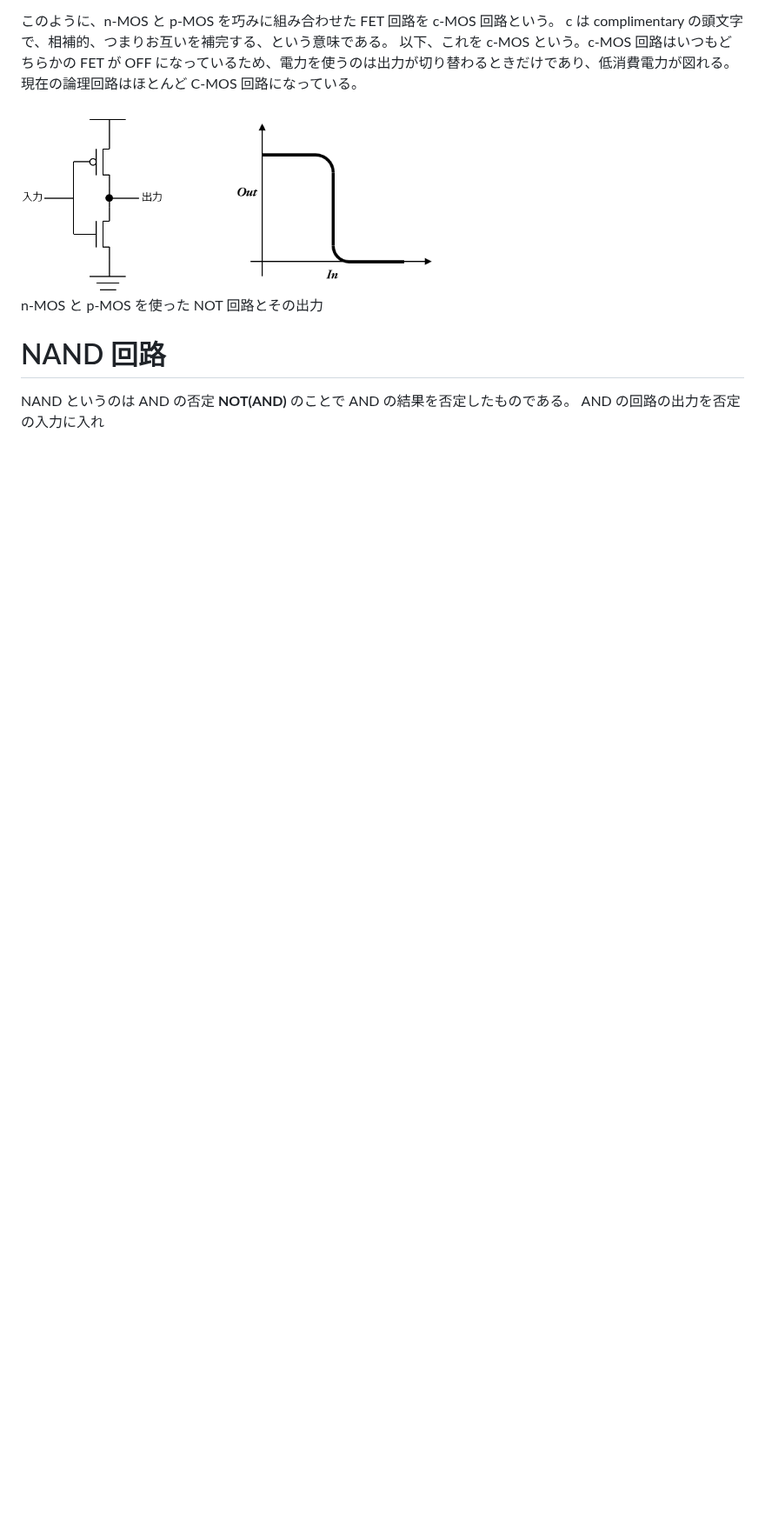
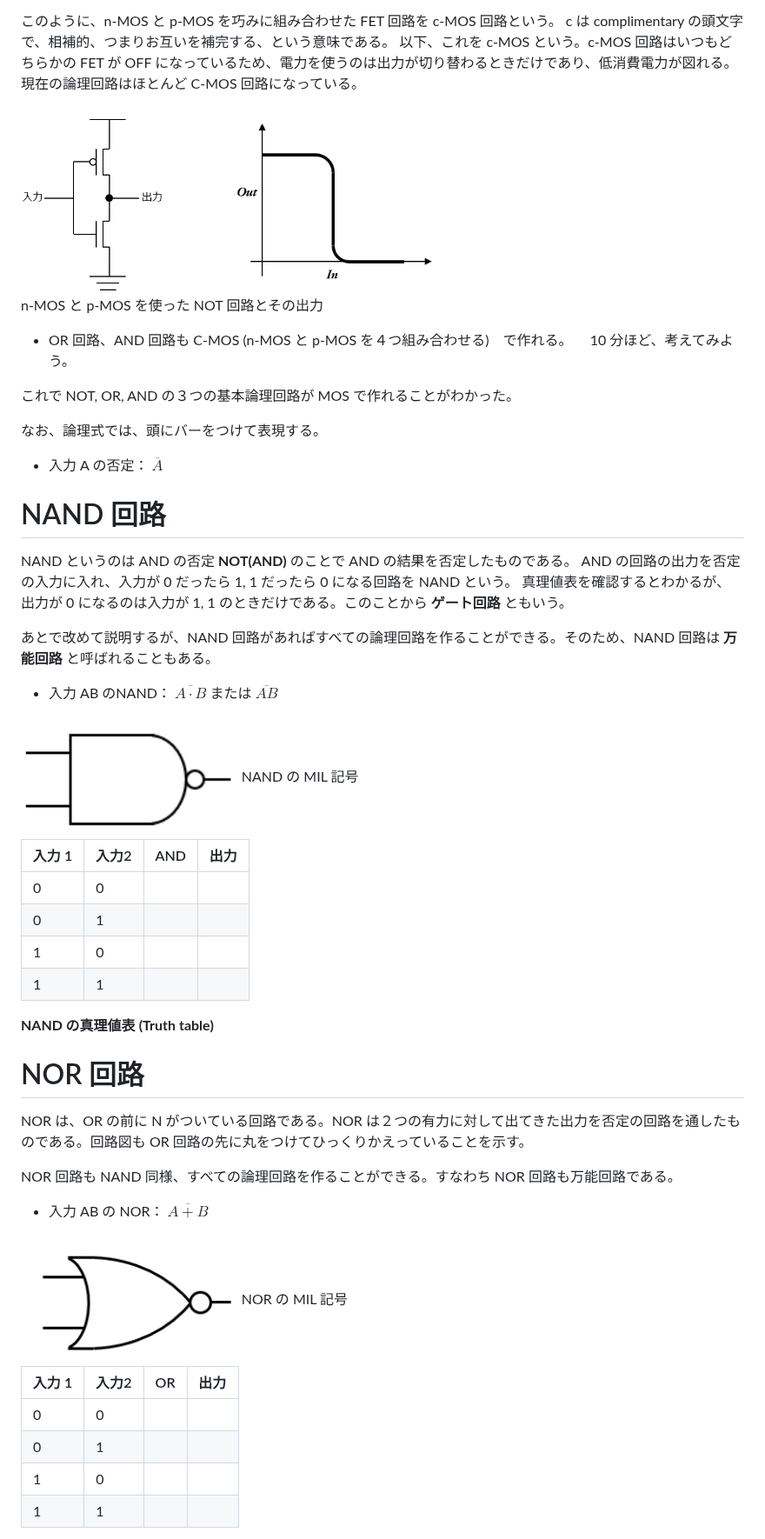
Before and after one commit to t-kubota72459/E08, a Markdown page: E08-3.md, the part around one of its changes. Shown at 87% size. Drawn GitHub-style; pictures changed too: images/nand2.png (added), images/nor2.png (added); blank space fills up the shorter version.

```diff
--- a/E08-3.md
+++ b/E08-3.md
@@ -14,7 +16,56 @@ c は complimentary の頭文字で、相補的、つまりお互いを補完す
   n-MOS と p-MOS を使った NOT 回路とその出力
 </div>
 
+- OR 回路、AND 回路も C-MOS (n-MOS と p-MOS を４つ組み合わせる)　で作れる。
+　10 分ほど、考えてみよう。
+
+これで NOT, OR, AND の３つの基本論理回路が MOS で作れることがわかった。
+
+なお、論理式では、頭にバーをつけて表現する。
+
+- 入力 A の否定： ${\overline{A}}$
+
 # NAND 回路
 
 NAND というのは AND の否定 **NOT(AND)** のことで AND の結果を否定したものである。
-AND の回路の出力を否定の入力に入れ
+AND の回路の出力を否定の入力に入れ、入力が 0 だったら 1, 1 だったら 0 になる回路を NAND という。
+真理値表を確認するとわかるが、出力が 0 になるのは入力が 1, 1 のときだけである。このことから **ゲート回路** ともいう。
+
+あとで改めて説明するが、NAND 回路があればすべての論理回路を作ることができる。そのため、NAND 回路は **万能回路** と呼ばれることもある。
+
+- 入力 AB のNAND： $\overline{A\cdot B}$ または $\overline{AB}$
+
+<div style="text-align: center;">
+  <img src="./images/nand2.png" width="30%"></br>
+  NAND の MIL 記号
+</div>
+
+| 入力 1|入力2| AND | 出力 |
+|------|-----|----|----|
+|  0   | 0 |
+|  0   | 1  |
+|  1   | 0  |
+|  1   | 1  |
+
+**NAND の真理値表 (Truth table)**
+
+# NOR 回路
+
+NOR は、OR の前に N がついている回路である。NOR は２つの有力に対して出てきた出力を否定の回路を通したものである。回路図も OR 回路の先に丸をつけてひっくりかえっていることを示す。
+
+NOR 回路も NAND 同様、すべての論理回路を作ることができる。すなわち NOR 回路も万能回路である。
+
+- 入力 AB の NOR： $\overline{A + B}$
+
+<div style="text-align: center;">
+  <img src="./images/nor2.png" width="30%"></br>
+  NOR の MIL 記号
+</div>
+
+| 入力 1|入力2| OR | 出力 |
+|------|-----|----|----|
+|  0   | 0 |
+|  0   | 1  |
+|  1   | 0  |
+|  1   | 1  |
+
```
Also changed, not shown: other parts of E08-3.md (+45 -2 lines), E08-2.md (+14 -14 lines), images/exor2.png (added), images/exor_component.png (added), images/nand1.png (added).
